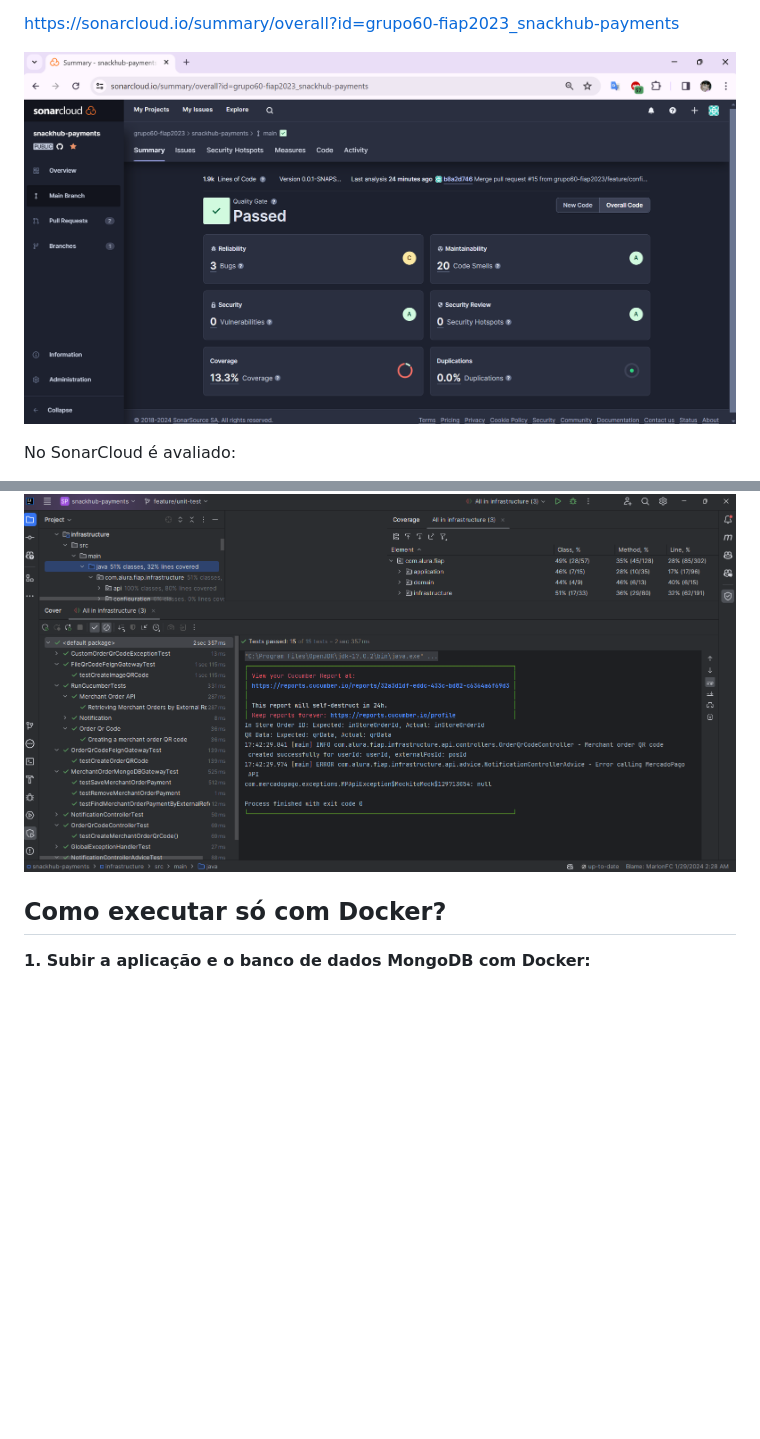
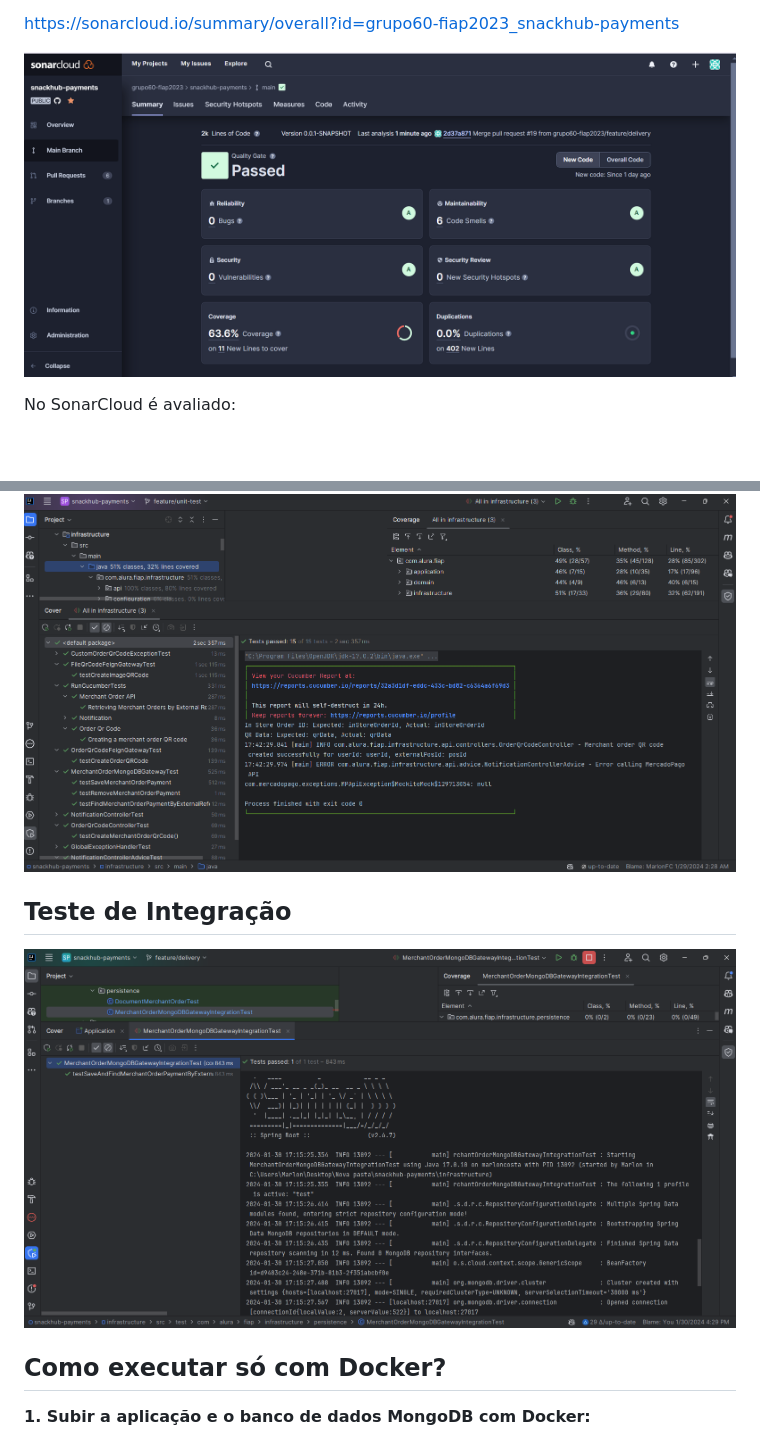
Before and after one commit to grupo60-fiap2023/snackhub-payments, a Markdown page: README.md, 2 parts joined by grey strips. GitHub-like rendering; pictures changed too: readmefiles/sonarcloud.png; blank space fills up the shorter version.

```diff
--- a/README.md
+++ b/README.md
@@ -87,6 +87,10 @@ Utilizado o Cumcumber nos BDD.
 
 ![img.png](readmefiles/test-infra.png)
 
+## Teste de Integração
+
+![img.png](readmefiles/integration-test-mongodb.png)
+
 ## Como executar só com Docker?
 
 **1. Subir a aplicação e o banco de dados MongoDB com Docker:**
```
Also changed, not shown: readmefiles/integration-test-mongodb.png (renamed from readmefiles/integation-test-mongodb.png), 5 other files.
